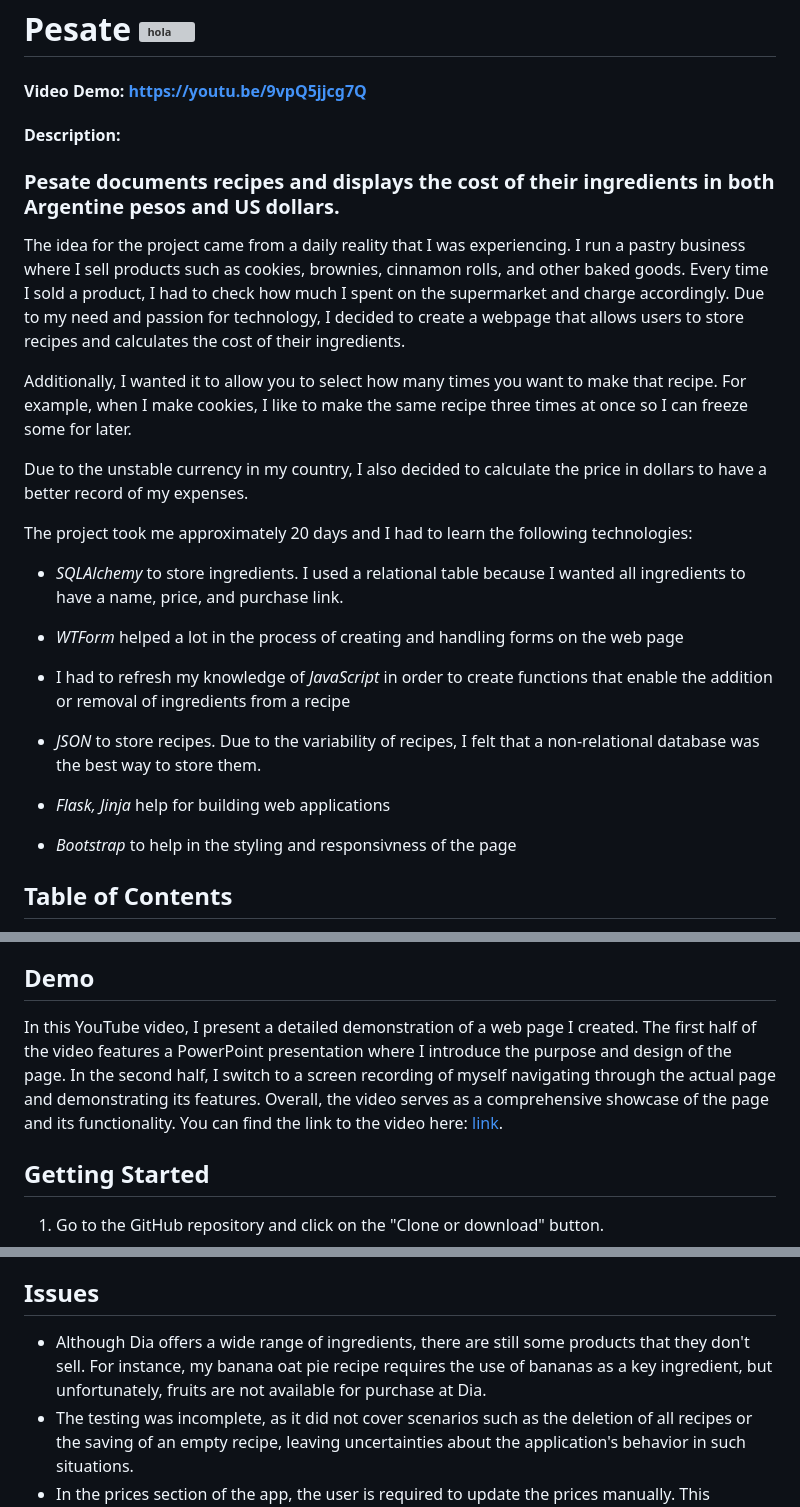
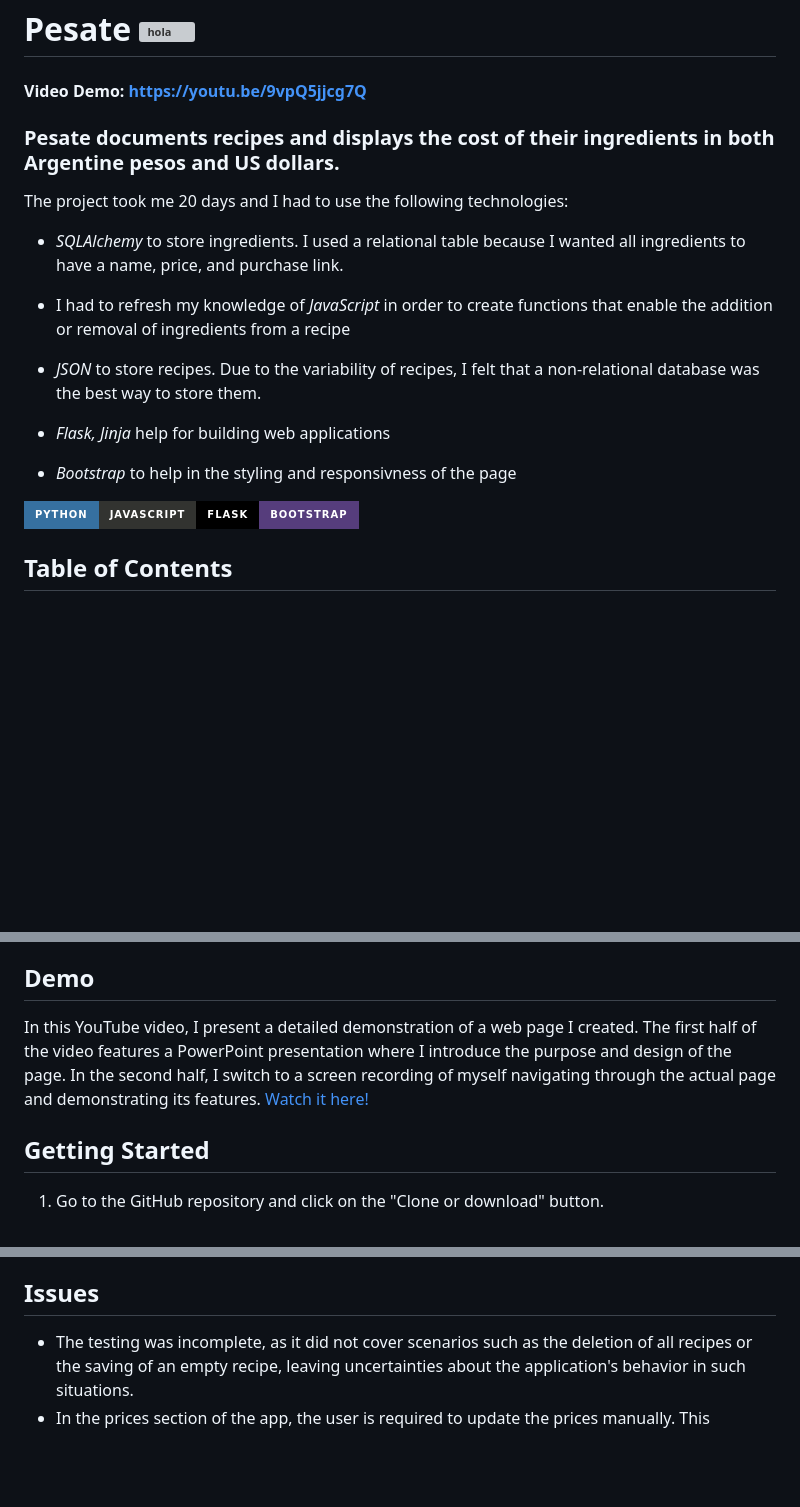
Before and after one commit to JustOdrep/PesateProject, a Markdown page: README.md, 3 parts joined by grey strips. Rendered like a GitHub page; badges without logos; blank space fills up the shorter version; grey boxes are pictures that could not be loaded.

Commit message:
Better readme

```diff
--- a/README.md
+++ b/README.md
@@ -1,30 +1,20 @@
 
 # Pesate  ![hola](Pagina/static/Logo-png3.png)
 #### Video Demo:  <https://youtu.be/9vpQ5jjcg7Q>
-#### Description:
-
-
-
-
-
 
 ### Pesate documents recipes and displays the cost of their ingredients in both Argentine pesos and US dollars.
 
-The idea for the project came from a daily reality that I was experiencing. I run a pastry business where I sell products such as cookies, brownies, cinnamon rolls, and other baked goods. Every time I sold a product, I had to check how much I spent on the supermarket and charge accordingly. Due to my need and passion for technology, I decided to create a webpage that allows users to store recipes and calculates the cost of their ingredients.
-
-Additionally, I wanted it to allow you to select how many times you want to make that recipe. For example, when I make cookies, I like to make the same recipe three times at once so I can freeze some for later.
-
-Due to the unstable currency in my country, I also decided to calculate the price in dollars to have a better record of my expenses.
-
-The project  took me approximately 20 days and I had to learn the following technologies:
+The project took me 20 days and I had to use the following technologies:
 
 * *SQLAlchemy* to store ingredients. I used a relational table because I wanted all ingredients to have a name, price, and purchase link.
-* *WTForm* helped a lot in the process of creating and handling forms on the web page
 * I had to refresh my knowledge of *JavaScript* in order to create functions that enable the addition or removal of ingredients from a recipe
 * *JSON* to store recipes. Due to the variability of recipes, I felt that a non-relational database was the best way to store them.
 
 * *Flask,  Jinja* help for building web applications
 * *Bootstrap* to help in the styling and responsivness of the page
+
+
+![Python](https://img.shields.io/badge/python-3670A0?style=for-the-badge&logo=python&logoColor=ffdd54)<space><space>![JavaScript](https://img.shields.io/badge/javascript-%23323330.svg?style=for-the-badge&logo=javascript&logoColor=%23F7DF1E)<space><space>![Flask](https://img.shields.io/badge/flask-%23000.svg?style=for-the-badge&logo=flask&logoColor=white)![Bootstrap](https://img.shields.io/badge/bootstrap-%23563D7C.svg?style=for-the-badge&logo=bootstrap&logoColor=white)
 ## Table of Contents
 
 - [About](#about)
@@ -51,7 +41,8 @@ My goal is to help people who sell pastry recipes generate extra income by using
 
 ## Demo
 
-In this YouTube video, I present a detailed demonstration of a web page I created. The first half of the video features a PowerPoint presentation where I introduce the purpose and design of the page. In the second half, I switch to a screen recording of myself navigating through the actual page and demonstrating its features. Overall, the video serves as a comprehensive showcase of the page and its functionality. You can find the link to the video here: [link](https://youtu.be/9vpQ5jjcg7Q).
+In this YouTube video, I present a detailed demonstration of a web page I created. The first half of the video features a PowerPoint presentation where I introduce the purpose and design of the page. In the second half, I switch to a screen recording of myself navigating through the actual page and demonstrating its features.
+[Watch it here!](https://youtu.be/9vpQ5jjcg7Q)
 
 ## Getting Started
 1. Go to the GitHub repository and click on the "Clone or download" button.
@@ -205,7 +196,6 @@ The solution was actually very simple, with an __init__ function the choices upd
 
 
 ## Issues
-* Although Dia offers a wide range of ingredients, there are still some products that they don't sell. For instance, my banana oat pie recipe requires the use of bananas as a key ingredient, but unfortunately, fruits are not available for purchase at Dia.
 * The testing was incomplete, as it did not cover scenarios such as the deletion of all recipes or the saving of an empty recipe, leaving uncertainties about the application's behavior in such situations.
 * In the prices section of the app, the user is required to update the prices manually. This decision was made to prioritize efficiency as automatic updates were found to take approximately 70 seconds to complete. By allowing users to update the prices manually, they are given the flexibility to decide when to initiate the update process, thereby optimizing their experience with the app.
 * At the moment, there is no specific section on the app to directly edit a recipe. This means that if you want to make any changes to a recipe, you will have to delete the existing one and add it again with the updated information. While this process can be a bit time-consuming and inconvenient, it is currently the only way to make any modifications to a recipe that has already been added to the app.
```
Also changed, not shown: other parts of README.md (+0 -2 lines).
